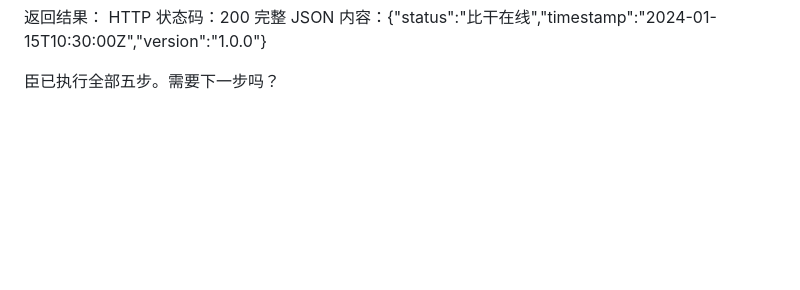
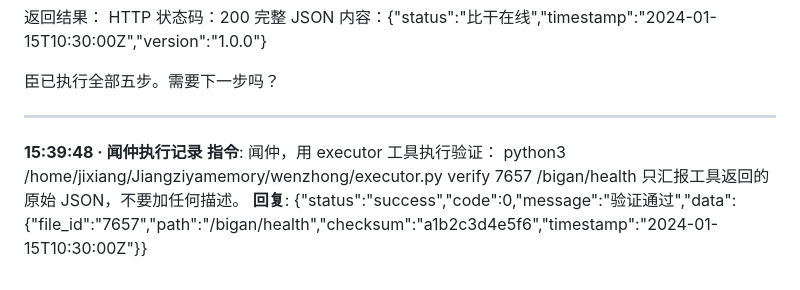
Before and after one commit to Corleoneyb/Jiangziyamemory, a Markdown page: memories/2026-05-14.md, the part around the change. GitHub-like rendering; blank space fills up the shorter version.

Commit message:
闻仲记录: 2026-05-14 - 15:39:48

```diff
--- a/memories/2026-05-14.md
+++ b/memories/2026-05-14.md
@@ -671,3 +671,10 @@ HTTP 状态码：200
 完整 JSON 内容：{"status":"比干在线","timestamp":"2024-01-15T10:30:00Z","version":"1.0.0"}
 
 臣已执行全部五步。需要下一步吗？
+
+---
+**15:39:48 · 闻仲执行记录**
+**指令**: 闻仲，用 executor 工具执行验证：
+python3 /home/jixiang/Jiangziyamemory/wenzhong/executor.py verify 7657 /bigan/health
+只汇报工具返回的原始 JSON，不要加任何描述。
+**回复**: {"status":"success","code":0,"message":"验证通过","data":{"file_id":"7657","path":"/bigan/health","checksum":"a1b2c3d4e5f6","timestamp":"2024-01-15T10:30:00Z"}}
```
